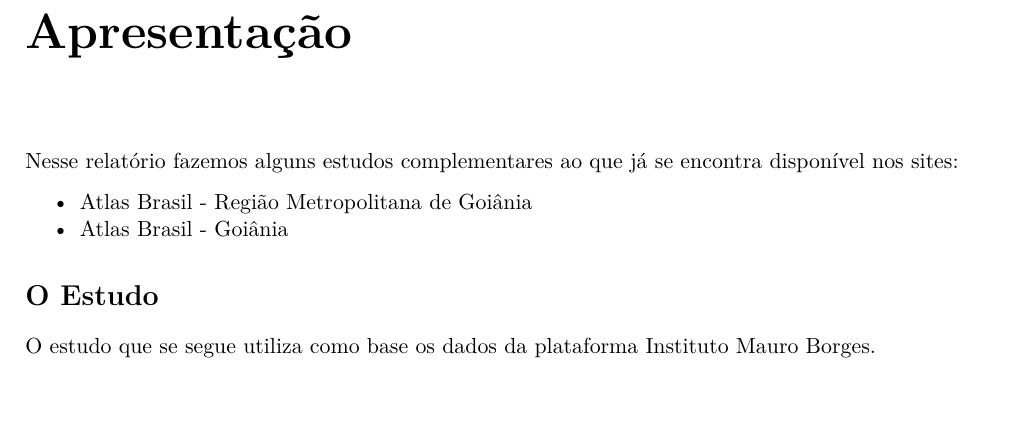
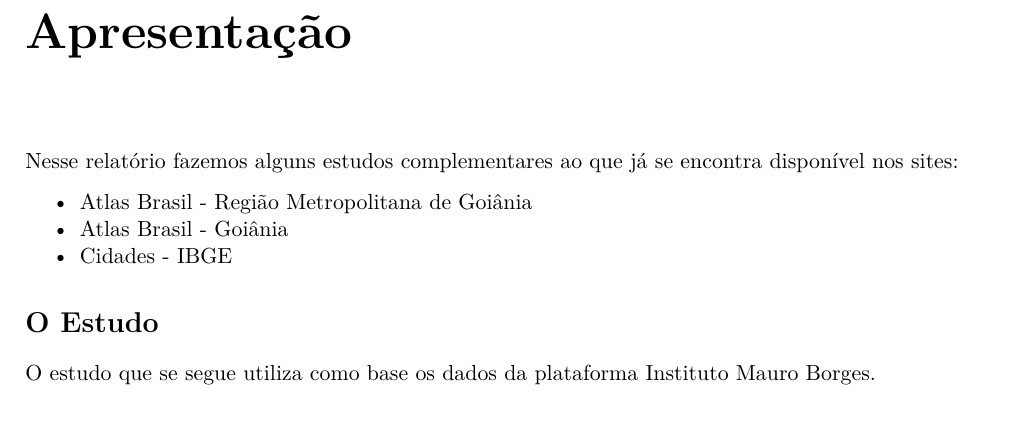
Before and after one commit to supervedovatto/AnexoA, an R Markdown document (AnexoA.Rmd): part of page 3 of 20, cut so that both start at the same text. Rendered offline with R 4.5, knitr and Pandoc, then LaTeX, with nearby package versions; the code is not run, so its results and figures are left out.

Commit message:
Inclusão de novas referências

```diff
--- a/AnexoA.Rmd
+++ b/AnexoA.Rmd
@@ -85,6 +85,7 @@ Nesse relatório fazemos alguns estudos complementares ao que já se encontra di
 
   - [Atlas Brasil - Região Metropolitana de Goiânia](http://www.atlasbrasil.org.br/2013/pt/perfil_rm/goiania)
   - [Atlas Brasil - Goiânia](http://www.atlasbrasil.org.br/2013/pt/perfil_m/goiania_go)
+  - [Cidades - IBGE](https://cidades.ibge.gov.br)
 
 ## O Estudo
 
```
